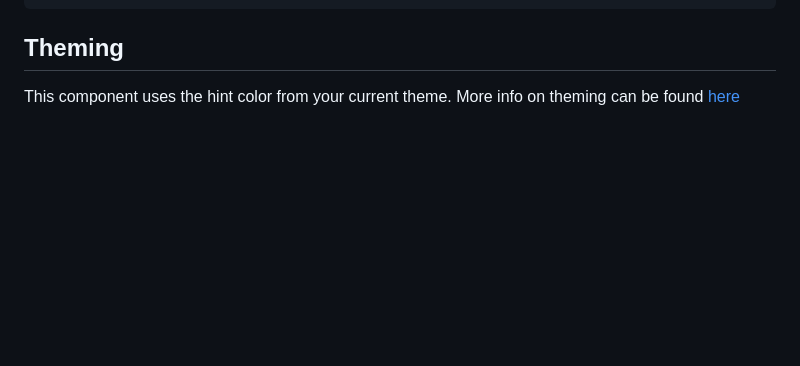
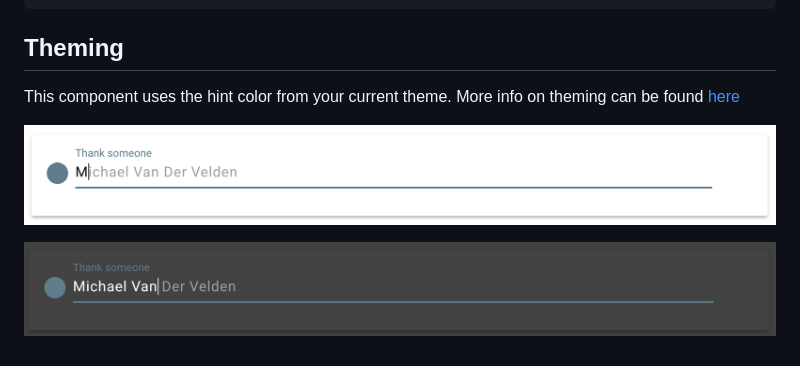
Before and after one commit to vandie/mdc-autoComplete, a Markdown page: README.md, the part around the change. Drawn GitHub-style; pictures changed too: images/dark.png (added), images/light.png (added); blank space fills up the shorter version.

Commit message:
theme screenshots

```diff
--- a/README.md
+++ b/README.md
@@ -68,3 +68,7 @@ document.querySelector('.mdc-autocomplete').addEventListener("newBestGuess",func
 
 ## Theming
 This component uses the hint color from your current theme. More info on theming can be found [here](https://material.io/components/web/catalog/theme/)
+
+![Light Theme](https://github.com/vandie/mdc-autoComplete/raw/master/images/light.png)
+
+![Dark Theme](https://github.com/vandie/mdc-autoComplete/raw/master/images/dark.png)
```
Also changed, not shown: packages/mdc-autocomplete/README.md (+4 -0 lines).
